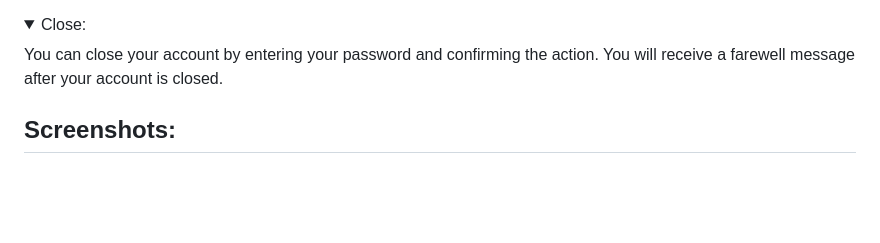
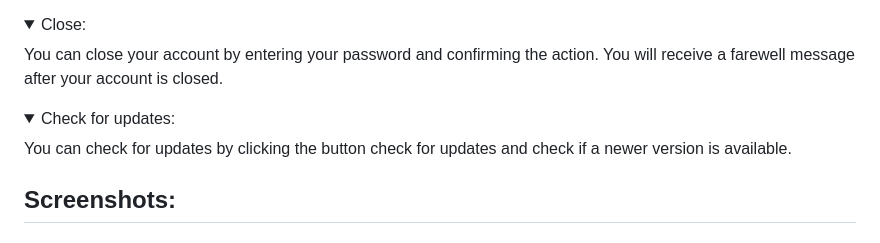
Before and after one commit to skalwaghe-56/My_Bank, a Markdown page: README.md, the part around the change. GitHub-like rendering; folded sections open; blank space fills up the shorter version.

Commit message:
Update README.md
Added some extra information.

```diff
--- a/README.md
+++ b/README.md
@@ -24,6 +24,10 @@ To install Shreyash’s Bank, you need to download and run the .exe file from th
 <details>
 <summary>Close:</summary>
 <p>You can close your account by entering your password and confirming the action. You will receive a farewell message after your account is closed.</p>
+</details>
+<details>
+<summary>Check for updates:</summary>
+<p>You can check for updates by clicking the button check for updates and check if a newer version is available.</p>
 </details>
 
 ## Screenshots: ##
```
